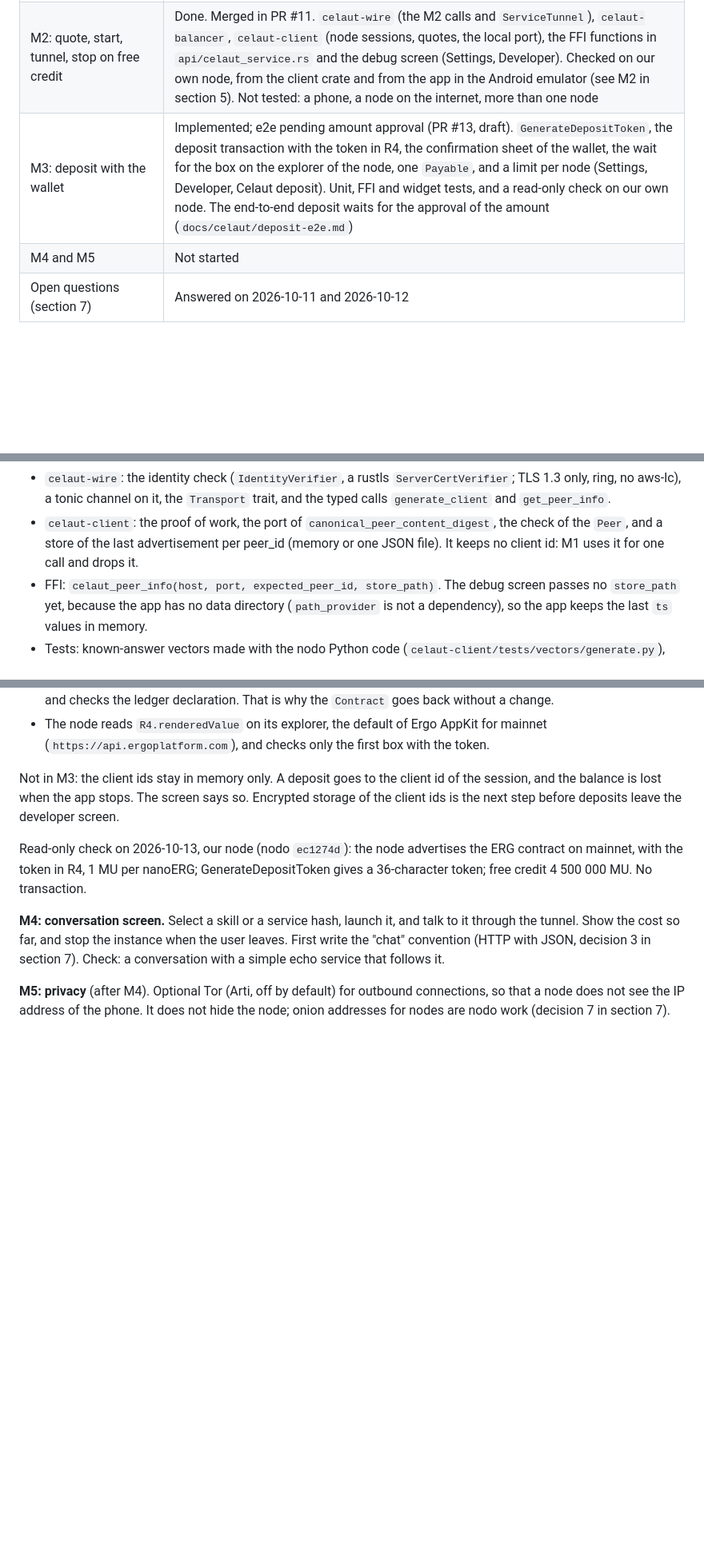
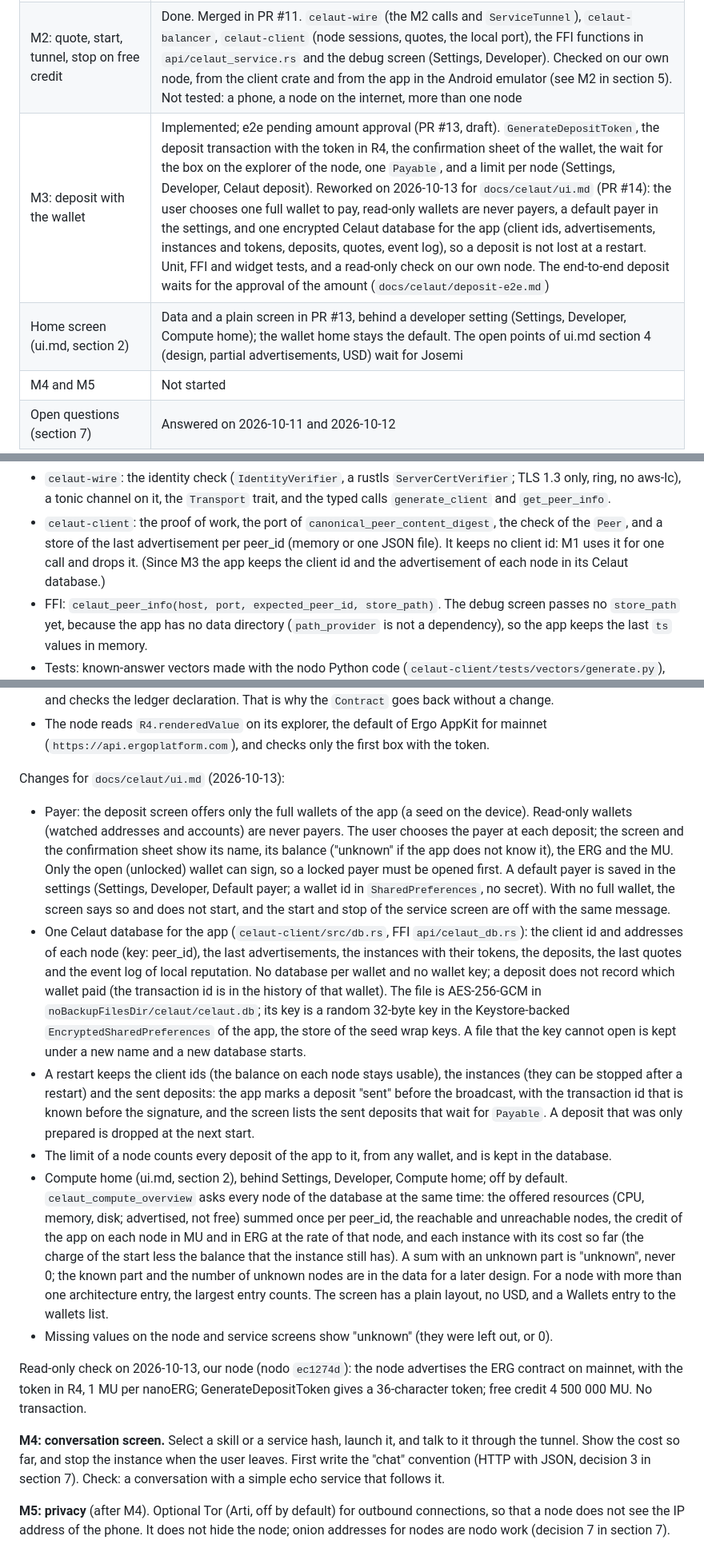
Before and after one commit to celaut-project/chatui, a Markdown page: docs/celaut-plan.md, 3 parts joined by grey strips. Shown at 80% size. Rendered like a GitHub page; blank space fills up the shorter version.

Commit message:
Write the M3 changes for ui.md in the plan and the deposit check

```diff
--- a/docs/celaut-plan.md
+++ b/docs/celaut-plan.md
@@ -17,7 +17,8 @@ Updated on 2026-10-13, master at `ad48099` plus the M3 PR.
 | `bee-rpc-over-grpc-rs` | M1a done. Tag `v0.1.0` (`a832abc`) has the whole API: frames, blocks, signal, skip, hashes and the generic bidi call over tonic. `celaut-wire` uses it as a git dependency. Its license is GPL-3.0-only, and chatui is GPL-3.0-only too (section 7, question 10) |
 | M1: connect to a node and show its advertisement | Done. Merged in PR #9 |
 | M2: quote, start, tunnel, stop on free credit | Done. Merged in PR #11. `celaut-wire` (the M2 calls and `ServiceTunnel`), `celaut-balancer`, `celaut-client` (node sessions, quotes, the local port), the FFI functions in `api/celaut_service.rs` and the debug screen (Settings, Developer). Checked on our own node, from the client crate and from the app in the Android emulator (see M2 in section 5). Not tested: a phone, a node on the internet, more than one node |
-| M3: deposit with the wallet | Implemented; e2e pending amount approval (PR #13, draft). `GenerateDepositToken`, the deposit transaction with the token in R4, the confirmation sheet of the wallet, the wait for the box on the explorer of the node, one `Payable`, and a limit per node (Settings, Developer, Celaut deposit). Unit, FFI and widget tests, and a read-only check on our own node. The end-to-end deposit waits for the approval of the amount (`docs/celaut/deposit-e2e.md`) |
+| M3: deposit with the wallet | Implemented; e2e pending amount approval (PR #13, draft). `GenerateDepositToken`, the deposit transaction with the token in R4, the confirmation sheet of the wallet, the wait for the box on the explorer of the node, one `Payable`, and a limit per node (Settings, Developer, Celaut deposit). Reworked on 2026-10-13 for `docs/celaut/ui.md` (PR #14): the user chooses one full wallet to pay, read-only wallets are never payers, a default payer in the settings, and one encrypted Celaut database for the app (client ids, advertisements, instances and tokens, deposits, quotes, event log), so a deposit is not lost at a restart. Unit, FFI and widget tests, and a read-only check on our own node. The end-to-end deposit waits for the approval of the amount (`docs/celaut/deposit-e2e.md`) |
+| Home screen (ui.md, section 2) | Data and a plain screen in PR #13, behind a developer setting (Settings, Developer, Compute home); the wallet home stays the default. The open points of ui.md section 4 (design, partial advertisements, USD) wait for Josemi |
 | M4 and M5 | Not started |
 | Open questions (section 7) | Answered on 2026-10-11 and 2026-10-12 |
 
@@ -186,7 +187,8 @@ Done in M1:
   the typed calls `generate_client` and `get_peer_info`.
 - `celaut-client`: the proof of work, the port of `canonical_peer_content_digest`, the
   check of the `Peer`, and a store of the last advertisement per peer_id (memory or one
-  JSON file). It keeps no client id: M1 uses it for one call and drops it.
+  JSON file). It keeps no client id: M1 uses it for one call and drops it. (Since M3 the
+  app keeps the client id and the advertisement of each node in its Celaut database.)
 - FFI: `celaut_peer_info(host, port, expected_peer_id, store_path)`. The debug screen
   passes no `store_path` yet, because the app has no data directory (`path_provider`
   is not a dependency), so the app keeps the last `ts` values in memory.
@@ -341,9 +344,44 @@ Facts from nodo dev `ee5af5bc` (details in wire.md, section 4):
   mainnet (`https://api.ergoplatform.com`), and checks only the first box with the
   token.
 
-Not in M3: the client ids stay in memory only. A deposit goes to the client id of the
-session, and the balance is lost when the app stops. The screen says so. Encrypted
-storage of the client ids is the next step before deposits leave the developer screen.
+Changes for `docs/celaut/ui.md` (2026-10-13):
+
+- Payer: the deposit screen offers only the full wallets of the app (a seed on the
+  device). Read-only wallets (watched addresses and accounts) are never payers. The user
+  chooses the payer at each deposit; the screen and the confirmation sheet show its
+  name, its balance ("unknown" if the app does not know it), the ERG and the MU. Only the
+  open (unlocked) wallet can sign, so a locked payer must be opened first. A default
+  payer is saved in the settings (Settings, Developer, Default payer; a wallet id in
+  `SharedPreferences`, no secret). With no full wallet, the screen says so and does not
+  start, and the start and stop of the service screen are off with the same message.
+- One Celaut database for the app (`celaut-client/src/db.rs`, FFI `api/celaut_db.rs`):
+  the client id and addresses of each node (key: peer_id), the last advertisements, the
+  instances with their tokens, the deposits, the last quotes and the event log of local
+  reputation. No database per wallet and no wallet key; a deposit does not record
+  which wallet paid (the transaction id is in the history of that wallet). The file is
+  AES-256-GCM in `noBackupFilesDir/celaut/celaut.db`; its key is a random 32-byte key in
+  the Keystore-backed `EncryptedSharedPreferences` of the app, the store of the seed
+  wrap keys. A file that the key cannot open is kept under a new name and a new
+  database starts.
+- A restart keeps the client ids (the balance on each node stays usable), the
+  instances (they can be stopped after a restart) and the sent deposits: the app marks
+  a deposit "sent" before the broadcast, with the transaction id that is known before
+  the signature, and the screen lists the sent deposits that wait for `Payable`. A
+  deposit that was only prepared is dropped at the next start.
+- The limit of a node counts every deposit of the app to it, from any wallet, and is
+  kept in the database.
+- Compute home (ui.md, section 2), behind Settings, Developer, Compute home; off by
+  default. `celaut_compute_overview` asks every node of the database at the same time:
+  the offered resources (CPU, memory, disk; advertised, not free) summed once per
+  peer_id, the reachable and unreachable nodes, the credit of the app on each node in
+  MU and in ERG at the rate of that node, and each instance with its cost so far (the
+  charge of the start less the balance that the instance still has). A sum with an
+  unknown part is "unknown", never 0; the known part and the number of unknown nodes
+  are in the data for a later design. For a node with more than one architecture entry,
+  the largest entry counts. The screen has a plain layout, no USD, and a Wallets entry
+  to the wallets list.
+- Missing values on the node and service screens show "unknown" (they were left out,
+  or 0).
 
 Read-only check on 2026-10-13, our node (nodo `ec1274d`): the node advertises the ERG
 contract on mainnet, with the token in R4, 1 MU per nanoERG; GenerateDepositToken gives a
```
Also changed, not shown: other parts of docs/celaut-plan.md (+2 -1 lines), docs/celaut/deposit-e2e.md (+8 -5 lines).
